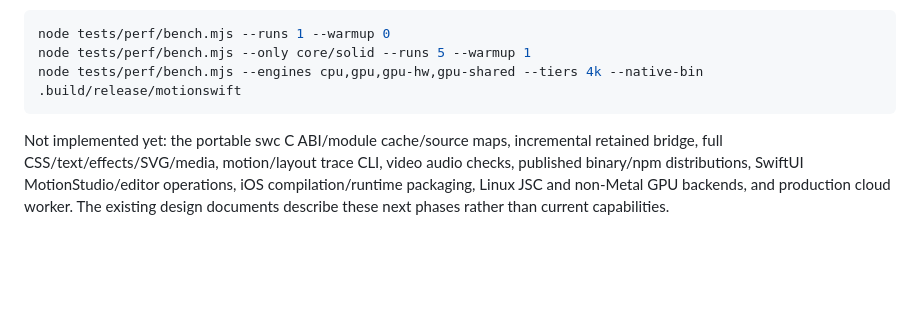
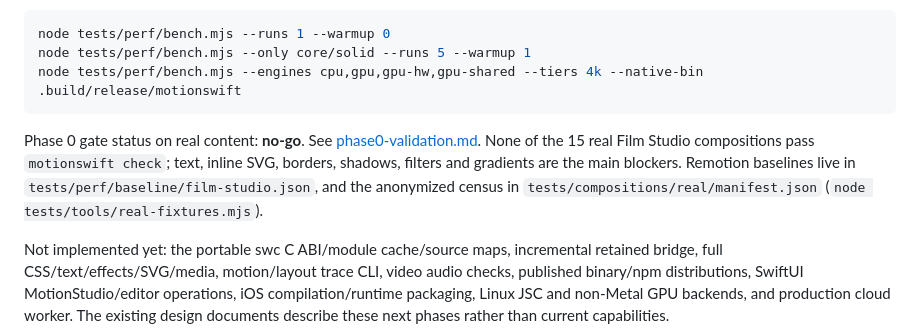
Before and after one commit to rxtech-lab/MotionSwift, a Markdown page: docs/current-implementation.md, the part around the change. Rendered like a GitHub page; blank space fills up the shorter version.

````diff
--- a/docs/current-implementation.md
+++ b/docs/current-implementation.md
@@ -93,4 +93,6 @@ node tests/perf/bench.mjs --only core/solid --runs 5 --warmup 1
 node tests/perf/bench.mjs --engines cpu,gpu,gpu-hw,gpu-shared --tiers 4k --native-bin .build/release/motionswift
 ```
 
+Phase 0 gate status on real content: **no-go**. See [phase0-validation.md](phase0-validation.md). None of the 15 real Film Studio compositions pass `motionswift check`; text, inline SVG, borders, shadows, filters and gradients are the main blockers. Remotion baselines live in `tests/perf/baseline/film-studio.json`, and the anonymized census in `tests/compositions/real/manifest.json` (`node tests/tools/real-fixtures.mjs`).
+
 Not implemented yet: the portable swc C ABI/module cache/source maps, incremental retained bridge, full CSS/text/effects/SVG/media, motion/layout trace CLI, video audio checks, published binary/npm distributions, SwiftUI MotionStudio/editor operations, iOS compilation/runtime packaging, Linux JSC and non-Metal GPU backends, and production cloud worker. The existing design documents describe these next phases rather than current capabilities.
````
Also changed, not shown: README.md (+21 -0 lines), docs/implementation-plan.md (+5 -5 lines), docs/phase0-validation.md (added, +97 -0 lines), docs/images/rendering/Boxes.png (added), docs/images/rendering/Flex.png (added), docs/images/rendering/Layers.png (added), docs/images/rendering/Timed.png (added), 7 other files.
